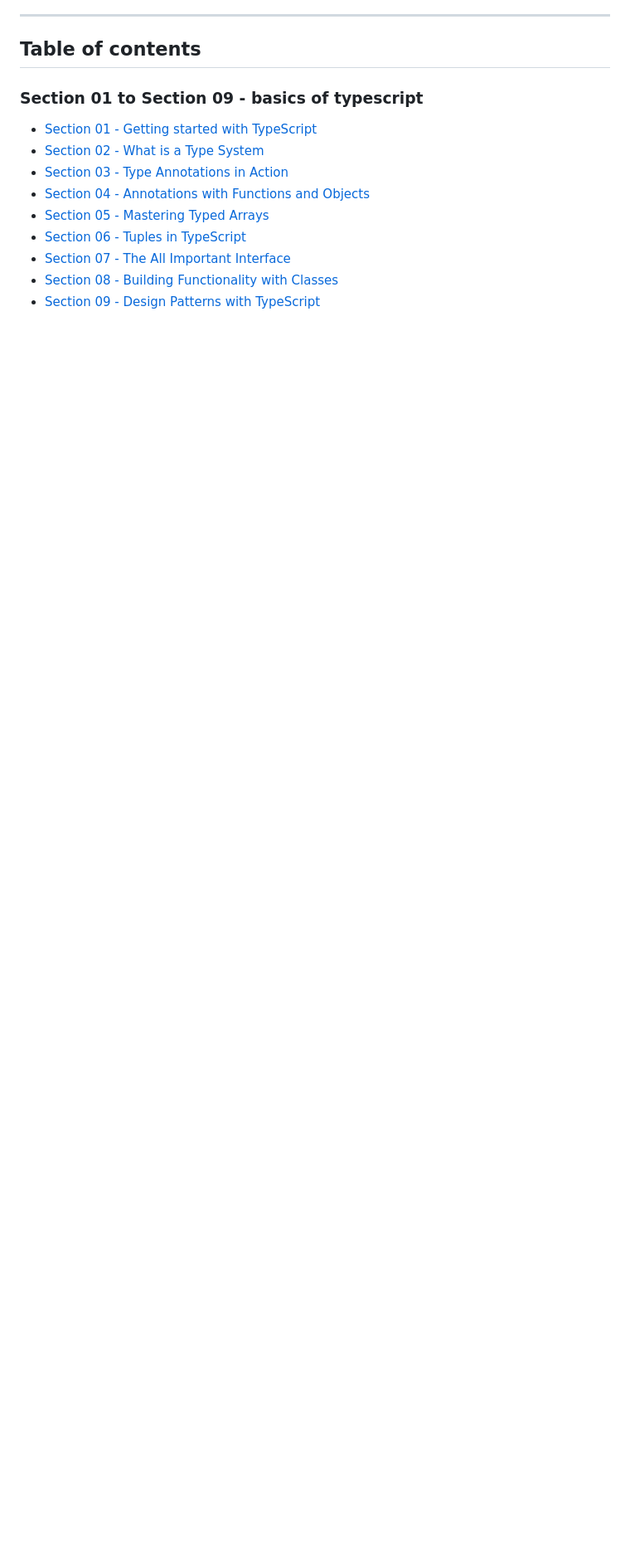
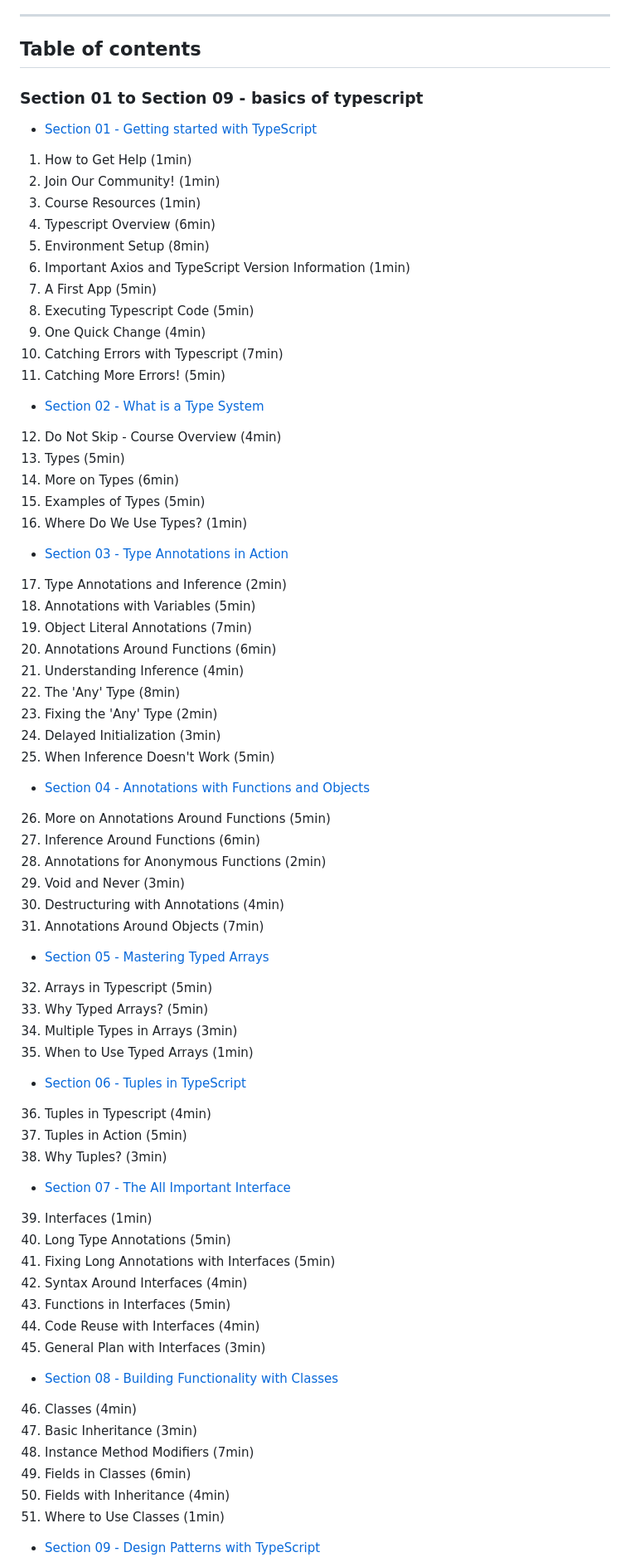
Before and after one commit to clarklindev/typescript-stephen-grider-basics-of-typescript, a Markdown page: README.md, the part around the change printed below. Shown: that part at 83% size. Drawn GitHub-style; blank space fills up the shorter version.

Commit message:
detailed Table of contents

```diff
--- a/README.md
+++ b/README.md
@@ -19,11 +19,78 @@
 ### Section 01 to Section 09 - basics of typescript
 
 - [Section 01 - Getting started with TypeScript](#section-01---getting-started-with-typescript)
+
+1. How to Get Help (1min)
+2. Join Our Community! (1min)
+3. Course Resources (1min)
+4. Typescript Overview (6min)
+5. Environment Setup (8min)
+6. Important Axios and TypeScript Version Information (1min)
+7. A First App (5min)
+8. Executing Typescript Code (5min)
+9. One Quick Change (4min)
+10. Catching Errors with Typescript (7min)
+11. Catching More Errors! (5min)
+
 - [Section 02 - What is a Type System](#section-02---what-is-a-type-system)
+
+12. Do Not Skip - Course Overview (4min)
+13. Types (5min)
+14. More on Types (6min)
+15. Examples of Types (5min)
+16. Where Do We Use Types? (1min)
+
 - [Section 03 - Type Annotations in Action](#section-03---type-annotations-in-action)
+
+17. Type Annotations and Inference (2min)
+18. Annotations with Variables (5min)
+19. Object Literal Annotations (7min)
+20. Annotations Around Functions (6min)
+21. Understanding Inference (4min)
+22. The 'Any' Type (8min)
+23. Fixing the 'Any' Type (2min)
+24. Delayed Initialization (3min)
+25. When Inference Doesn't Work (5min)
+
 - [Section 04 - Annotations with Functions and Objects](#section-04---annotations-with-functions-and-objects)
+
+26. More on Annotations Around Functions (5min)
+27. Inference Around Functions (6min)
+28. Annotations for Anonymous Functions (2min)
+29. Void and Never (3min)
+30. Destructuring with Annotations (4min)
+31. Annotations Around Objects (7min)
+
 - [Section 05 - Mastering Typed Arrays](#section-05---mastering-typed-arrays)
+
+32. Arrays in Typescript (5min)
+33. Why Typed Arrays? (5min)
+34. Multiple Types in Arrays (3min)
+35. When to Use Typed Arrays (1min)
+
 - [Section 06 - Tuples in TypeScript](#section-06---tuples-in-typescript)
+
+36. Tuples in Typescript (4min)
+37. Tuples in Action (5min)
+38. Why Tuples? (3min)
+
 - [Section 07 - The All Important Interface](#section-07---the-all-important-interface)
+
+39. Interfaces (1min)
+40. Long Type Annotations (5min)
+41. Fixing Long Annotations with Interfaces (5min)
+42. Syntax Around Interfaces (4min)
+43. Functions in Interfaces (5min)
+44. Code Reuse with Interfaces (4min)
+45. General Plan with Interfaces (3min)
+
 - [Section 08 - Building Functionality with Classes](#section-08---building-functionality-with-classes)
+
+46. Classes (4min)
+47. Basic Inheritance (3min)
+48. Instance Method Modifiers (7min)
+49. Fields in Classes (6min)
+50. Fields with Inheritance (4min)
+51. Where to Use Classes (1min)
+
 - [Section 09 - Design Patterns with TypeScript](#section-09---design-patterns-with-typescript)
```
Also changed, not shown: other parts of README.md (+27 -0 lines).
